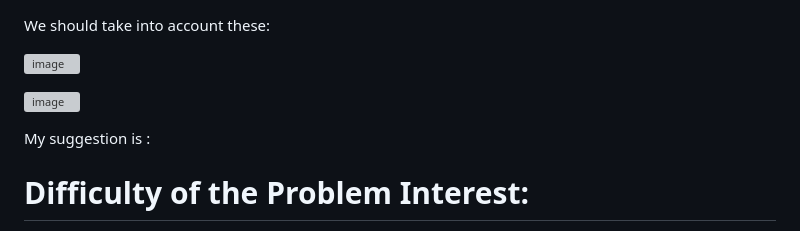
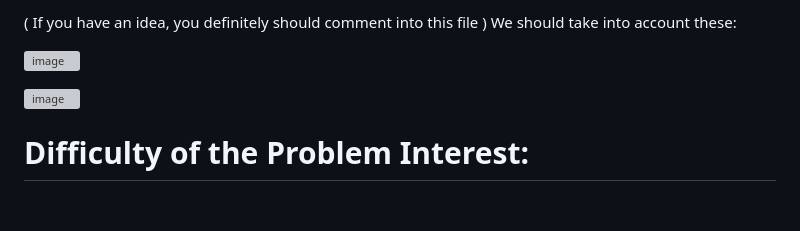
Before and after one commit to kh4n9373/STOCK-PRICE-PREDICTION, a Markdown page: Proposed approach.md, the part around the change. Drawn GitHub-style; blank space fills up the shorter version; grey boxes are pictures that could not be loaded.

Commit message:
Approaches.md

```diff
--- a/My ( KHANG ) proposed approach for implementation.md
+++ b/Proposed approach.md
@@ -1,10 +1,10 @@
+( If you have an idea, you definitely should comment into this file )
 We should take into account these:
 
 ![image](https://github.com/ktuanPT373/STOCK-PRICE-PREDICTION/assets/112315454/26b34942-976f-4684-8c0d-f9b6ab8add10)
 
 ![image](https://github.com/ktuanPT373/STOCK-PRICE-PREDICTION/assets/112315454/538f51bf-cfa7-406b-86ae-e956c09c5e58)
 
-My suggestion is :
 
 # Difficulty of the Problem Interest:
 
```
